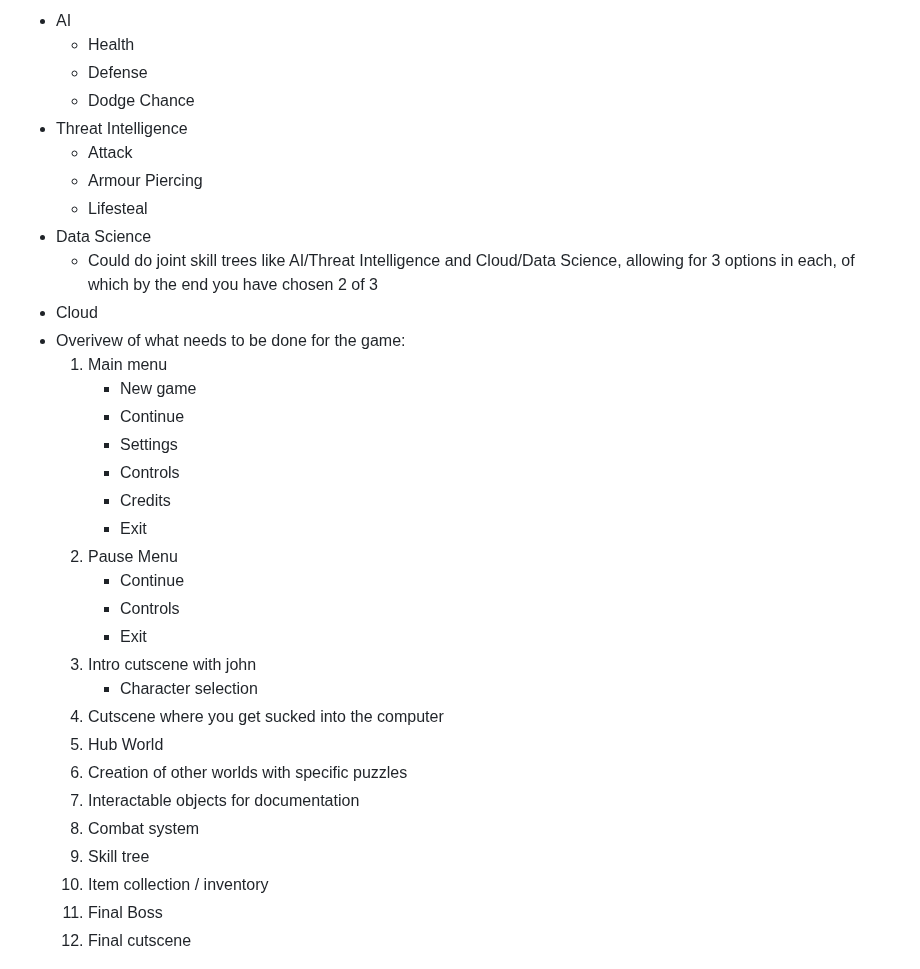
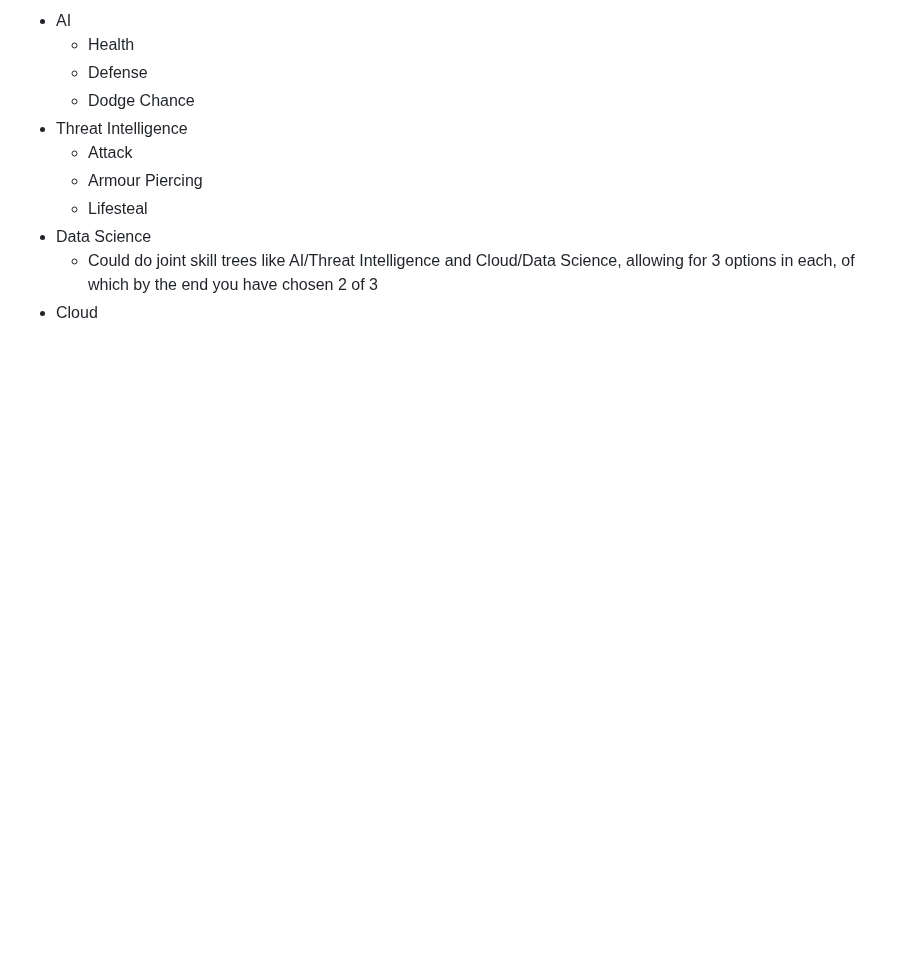
Before and after one commit to COMP2281/software-engineering-group-17, a Markdown page: README.md, the part around one of its changes. Rendered like a GitHub page; blank space fills up the shorter version.

```diff
--- a/README.md
+++ b/README.md
@@ -182,29 +195,6 @@
   - Data Science
     - Could do joint skill trees like AI/Threat Intelligence and Cloud/Data Science, allowing for 3 options in each, of which by the end you have chosen 2 of 3
   - Cloud
-- Overivew of what needs to be done for the game:
-  1. Main menu
-      -  New game
-      - Continue
-      - Settings
-      - Controls
-      - Credits
-      - Exit
-  2. Pause Menu
-      - Continue
-      - Controls
-      - Exit
-  3. Intro cutscene with john
-      - Character selection
-  4. Cutscene where you get sucked into the computer
-  5. Hub World
-  6. Creation of other worlds with specific puzzles
-  7. Interactable objects for documentation
-  8. Combat system
-  9. Skill tree
-  10. Item collection / inventory
-  11. Final Boss
-  12. Final cutscene
 
 ![Browser](image/README/browser.png)
 
```
Also changed, not shown: other parts of README.md (+70 -33 lines).
